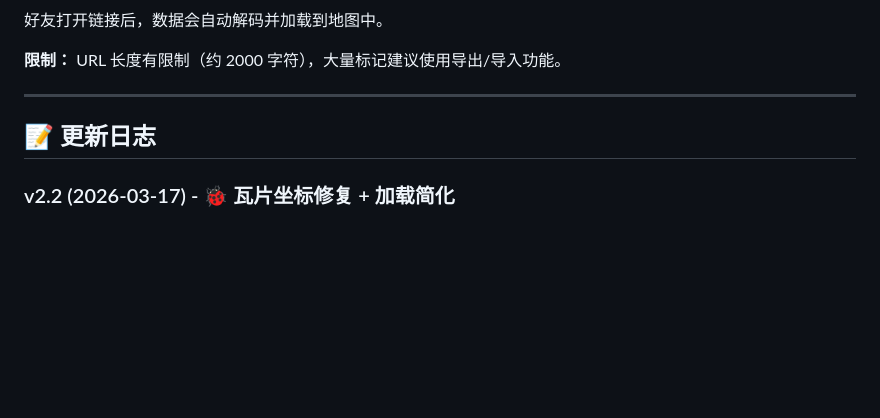
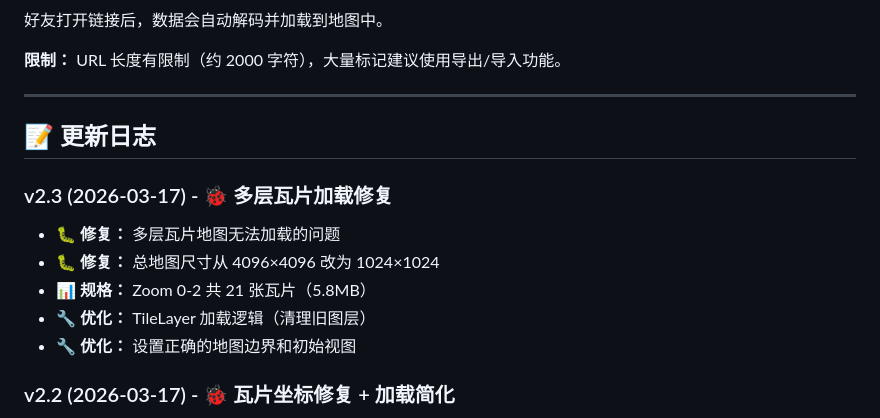
Before and after one commit to licy18/promilia-map-tool, a Markdown page: README.md, the part around the change. Rendered like a GitHub page; blank space fills up the shorter version.

Commit message:
docs: 更新 README 添加 v2.3 更新日志

```diff
--- a/README.md
+++ b/README.md
@@ -197,6 +197,13 @@ https://your-site.com#index.html#data=eyJtYXJrZXJzIjpbXX0=
 
 ## 📝 更新日志
 
+### v2.3 (2026-03-17) - 🐞 多层瓦片加载修复
+- 🐛 **修复：** 多层瓦片地图无法加载的问题
+- 🐛 **修复：** 总地图尺寸从 4096×4096 改为 1024×1024
+- 📊 **规格：** Zoom 0-2 共 21 张瓦片（5.8MB）
+- 🔧 **优化：** TileLayer 加载逻辑（清理旧图层）
+- 🔧 **优化：** 设置正确的地图边界和初始视图
+
 ### v2.2 (2026-03-17) - 🐞 瓦片坐标修复 + 加载简化
 - 🐛 **修复：** 新芽山谷瓦片坐标顺序（重命名文件为行列顺序）
 - 🐛 **修复：** 多层瓦片地图加载逻辑
```
